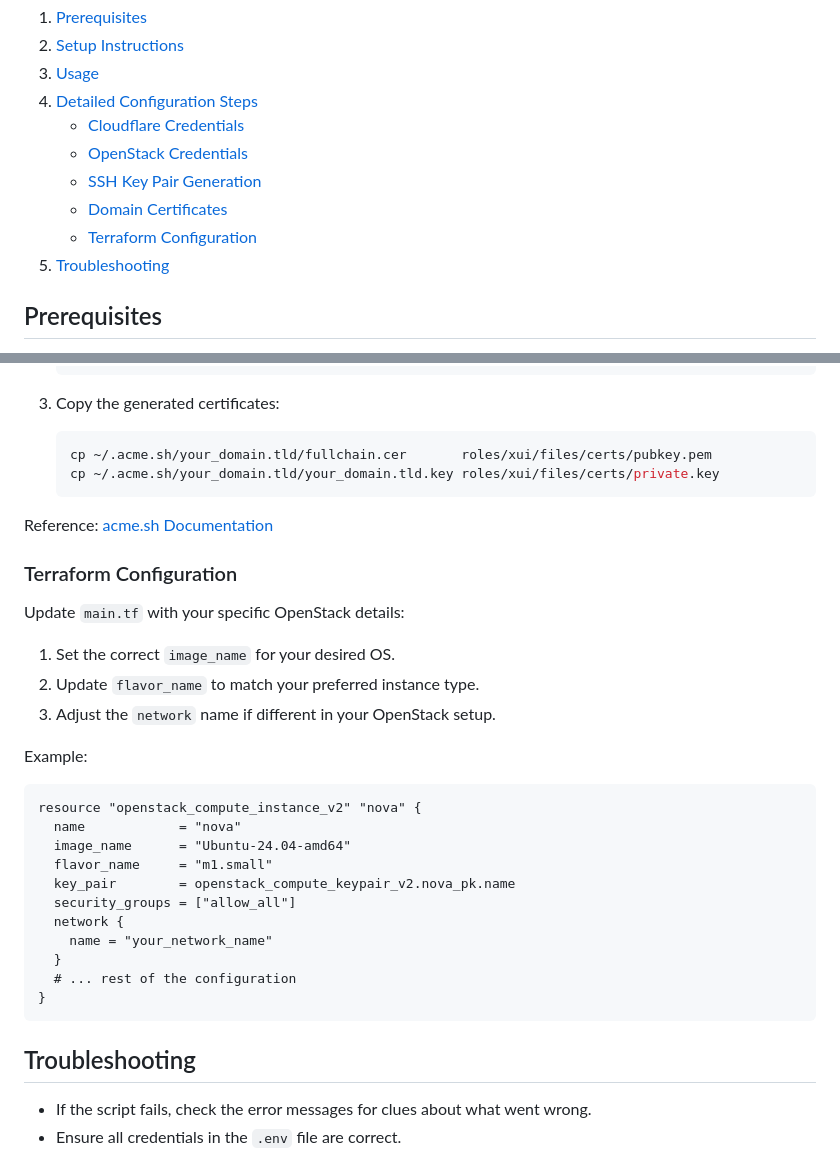
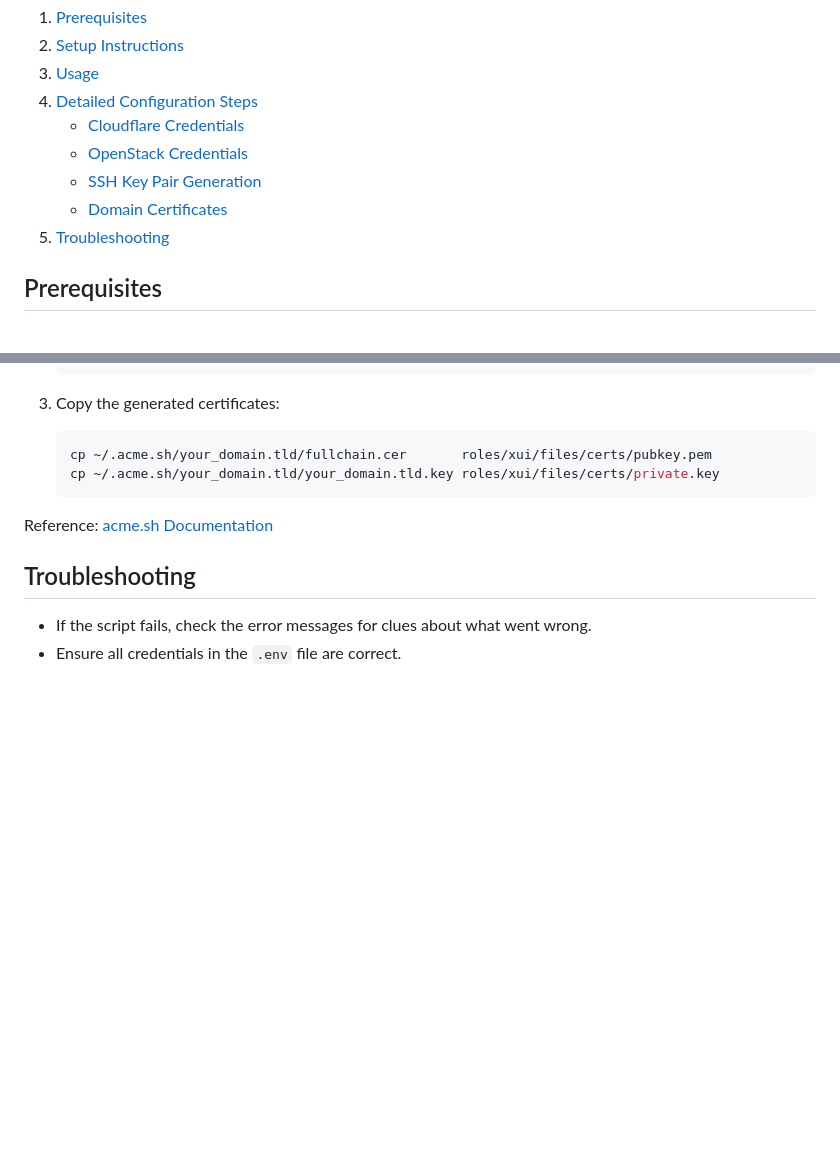
Before and after one commit to 0xAFz/nova, a Markdown page: README.md, 2 parts joined by grey strips. Rendered like a GitHub page; blank space fills up the shorter version.

Commit message:
Fix detailed configuration steps

````diff
--- a/README.md
+++ b/README.md
@@ -11,7 +11,6 @@ This project provides an end-to-end automation solution for setting up a VPN usi
    - [OpenStack Credentials](#openstack-credentials)
    - [SSH Key Pair Generation](#ssh-key-pair-generation)
    - [Domain Certificates](#domain-certificates)
-   - [Terraform Configuration](#terraform-configuration)
 5. [Troubleshooting](#troubleshooting)
 
 ## Prerequisites
@@ -132,29 +131,6 @@ If using a domain, generate SSL certificates using acme.sh:
 
 Reference: [acme.sh Documentation](https://github.com/acmesh-official/acme.sh)
 
-### Terraform Configuration
-
-Update `main.tf` with your specific OpenStack details:
-
-1. Set the correct `image_name` for your desired OS.
-2. Update `flavor_name` to match your preferred instance type.
-3. Adjust the `network` name if different in your OpenStack setup.
-
-Example:
-```hcl
-resource "openstack_compute_instance_v2" "nova" {
-  name            = "nova"
-  image_name      = "Ubuntu-24.04-amd64"
-  flavor_name     = "m1.small"
-  key_pair        = openstack_compute_keypair_v2.nova_pk.name
-  security_groups = ["allow_all"]
-  network {
-    name = "your_network_name"
-  }
-  # ... rest of the configuration
-}
-```
-
 ## Troubleshooting
 
 - If the script fails, check the error messages for clues about what went wrong.
````
